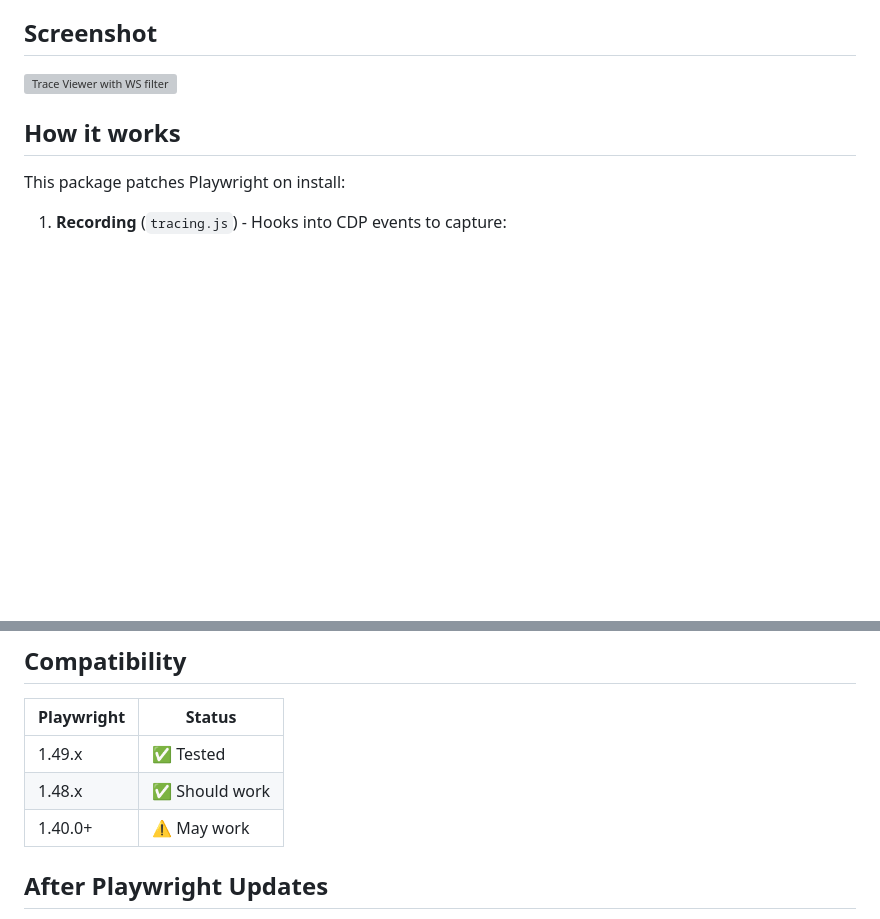
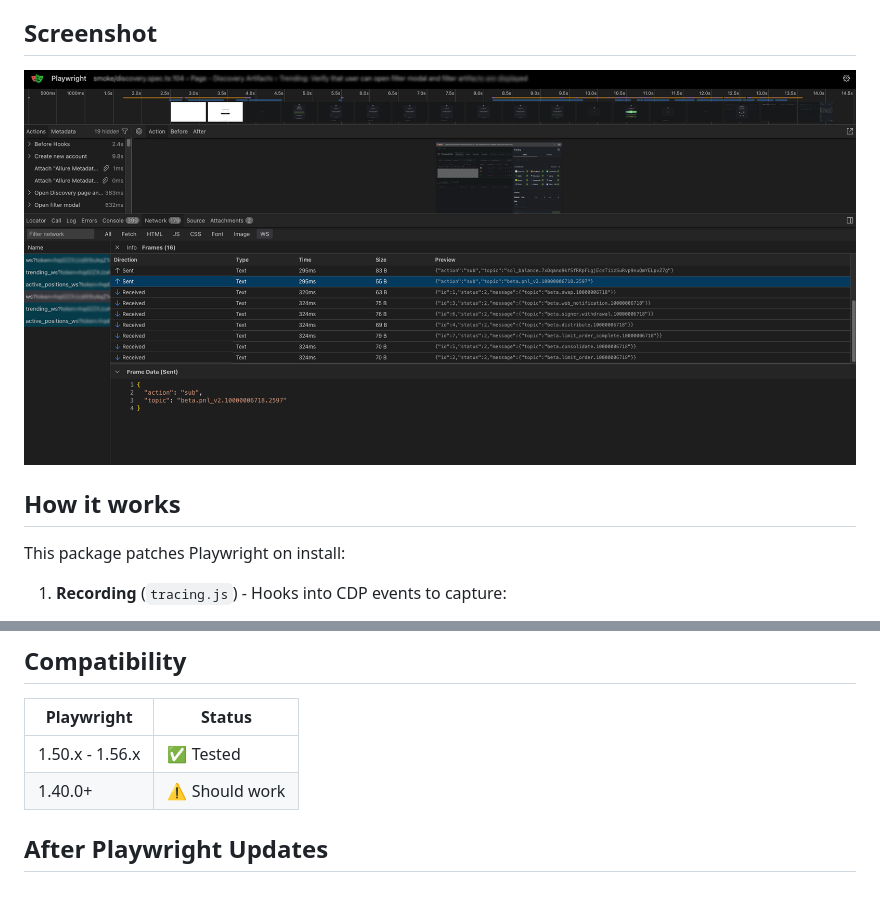
Before and after one commit to kabaneridev/playwright-ws-trace, a Markdown page: README.md, 2 parts joined by grey strips. GitHub-like rendering; pictures changed too: demo.png (added); blank space fills up the shorter version; grey boxes are pictures that could not be loaded.

Commit message:
Fix README: update screenshot path and compatibility (tested with 1.56.1)

```diff
--- a/README.md
+++ b/README.md
@@ -77,7 +77,7 @@ In the trace viewer:
 
 ## Screenshot
 
-![Trace Viewer with WS filter](https://raw.githubusercontent.com/kabaneridev/playwright-ws-trace/main/docs/screenshot.png)
+![Trace Viewer with WS filter](https://raw.githubusercontent.com/kabaneridev/playwright-ws-trace/main/demo.png)
 
 ## How it works
 
@@ -99,9 +99,8 @@ This package patches Playwright on install:
 
 | Playwright | Status |
 |------------|--------|
-| 1.49.x     | ✅ Tested |
-| 1.48.x     | ✅ Should work |
-| 1.40.0+    | ⚠️ May work |
+| 1.50.x - 1.56.x | ✅ Tested |
+| 1.40.0+    | ⚠️ Should work |
 
 ## After Playwright Updates
 
```
